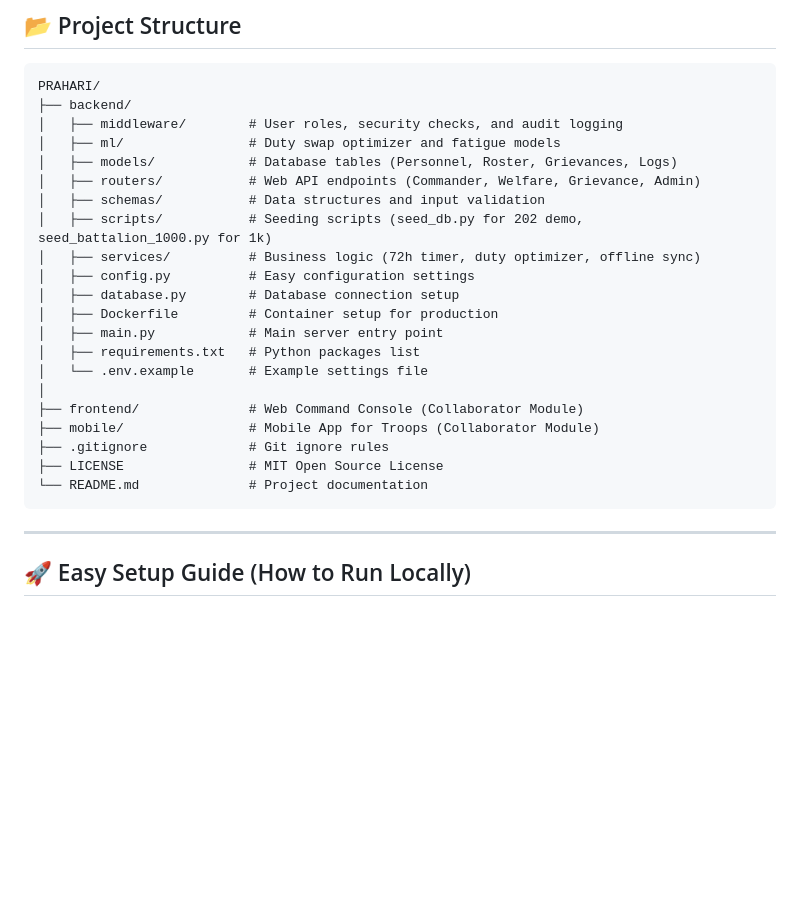
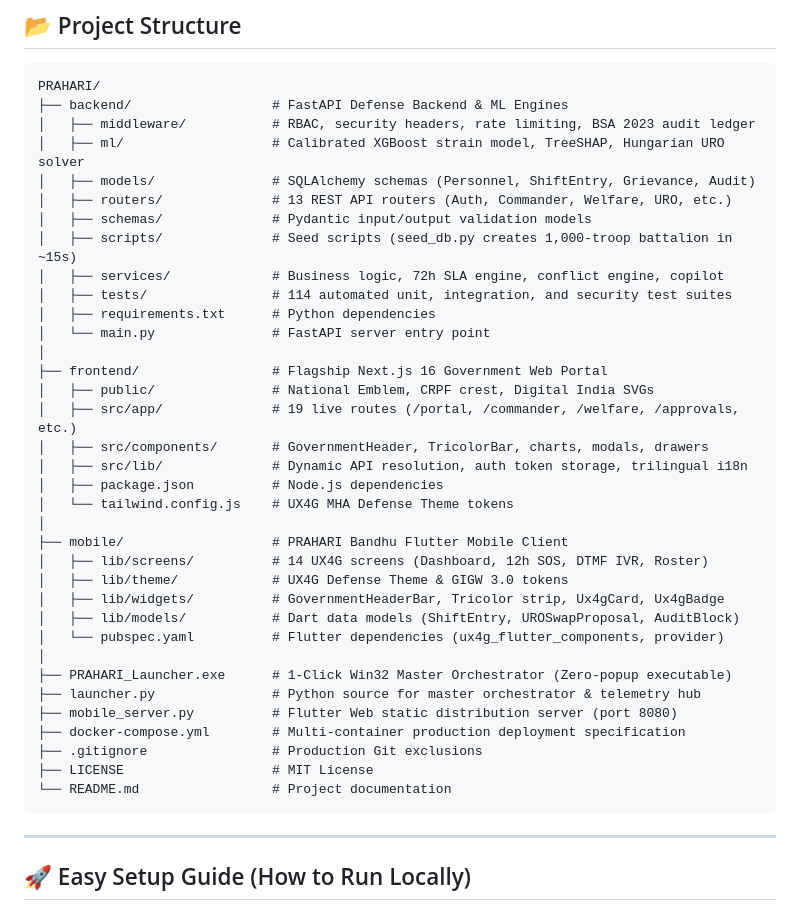
Before and after one commit to PravZ-Code/PRAHARI, a Markdown page: README.md, the part around one of its changes. Drawn GitHub-style; blank space fills up the shorter version.

Commit message:
docs(readme): document demo credentials, UI tiers, project structure, and multi-service setup guide

````diff
--- a/README.md
+++ b/README.md
@@ -187,26 +204,40 @@ A non-punitive, explainable 0–100 scalar backlog metric (`/api/commander/unit/
 
 ```
 PRAHARI/
-├── backend/
-│   ├── middleware/        # User roles, security checks, and audit logging
-│   ├── ml/                # Duty swap optimizer and fatigue models
-│   ├── models/            # Database tables (Personnel, Roster, Grievances, Logs)
-│   ├── routers/           # Web API endpoints (Commander, Welfare, Grievance, Admin)
-│   ├── schemas/           # Data structures and input validation
-│   ├── scripts/           # Seeding scripts (seed_db.py for 202 demo, seed_battalion_1000.py for 1k)
-│   ├── services/          # Business logic (72h timer, duty optimizer, offline sync)
-│   ├── config.py          # Easy configuration settings
-│   ├── database.py        # Database connection setup
-│   ├── Dockerfile         # Container setup for production
-│   ├── main.py            # Main server entry point
-│   ├── requirements.txt   # Python packages list
-│   └── .env.example       # Example settings file
+├── backend/                  # FastAPI Defense Backend & ML Engines
+│   ├── middleware/           # RBAC, security headers, rate limiting, BSA 2023 audit ledger
+│   ├── ml/                   # Calibrated XGBoost strain model, TreeSHAP, Hungarian URO solver
+│   ├── models/               # SQLAlchemy schemas (Personnel, ShiftEntry, Grievance, Audit)
+│   ├── routers/              # 13 REST API routers (Auth, Commander, Welfare, URO, etc.)
+│   ├── schemas/              # Pydantic input/output validation models
+│   ├── scripts/              # Seed scripts (seed_db.py creates 1,000-troop battalion in ~15s)
+│   ├── services/             # Business logic, 72h SLA engine, conflict engine, copilot
+│   ├── tests/                # 114 automated unit, integration, and security test suites
+│   ├── requirements.txt      # Python dependencies
+│   └── main.py               # FastAPI server entry point
 │
-├── frontend/              # Web Command Console (Collaborator Module)
-├── mobile/                # Mobile App for Troops (Collaborator Module)
-├── .gitignore             # Git ignore rules
-├── LICENSE                # MIT Open Source License
-└── README.md              # Project documentation
+├── frontend/                 # Flagship Next.js 16 Government Web Portal
+│   ├── public/               # National Emblem, CRPF crest, Digital India SVGs
+│   ├── src/app/              # 19 live routes (/portal, /commander, /welfare, /approvals, etc.)
+│   ├── src/components/       # GovernmentHeader, TricolorBar, charts, modals, drawers
+│   ├── src/lib/              # Dynamic API resolution, auth token storage, trilingual i18n
+│   ├── package.json          # Node.js dependencies
+│   └── tailwind.config.js    # UX4G MHA Defense Theme tokens
+│
+├── mobile/                   # PRAHARI Bandhu Flutter Mobile Client
+│   ├── lib/screens/          # 14 UX4G screens (Dashboard, 12h SOS, DTMF IVR, Roster)
+│   ├── lib/theme/            # UX4G Defense Theme & GIGW 3.0 tokens
+│   ├── lib/widgets/          # GovernmentHeaderBar, Tricolor strip, Ux4gCard, Ux4gBadge
+│   ├── lib/models/           # Dart data models (ShiftEntry, UROSwapProposal, AuditBlock)
+│   └── pubspec.yaml          # Flutter dependencies (ux4g_flutter_components, provider)
+│
+├── PRAHARI_Launcher.exe      # 1-Click Win32 Master Orchestrator (Zero-popup executable)
+├── launcher.py               # Python source for master orchestrator & telemetry hub
+├── mobile_server.py          # Flutter Web static distribution server (port 8080)
+├── docker-compose.yml        # Multi-container production deployment specification
+├── .gitignore                # Production Git exclusions
+├── LICENSE                   # MIT License
+└── README.md                 # Project documentation
 ```
 
 ---
````
Also changed, not shown: other parts of README.md (+53 -40 lines).
